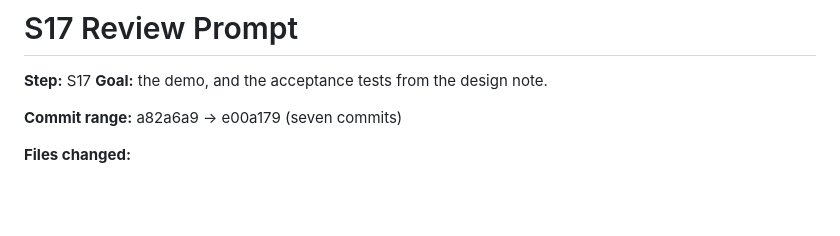
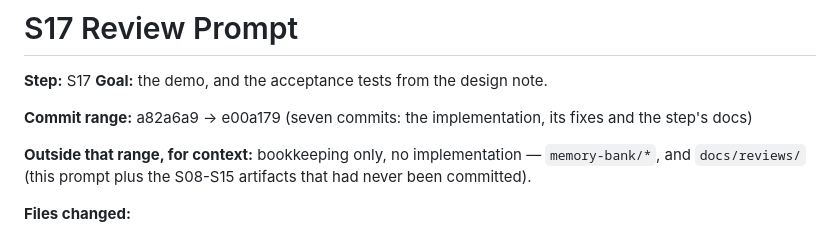
Before and after one commit to vjkancherla/k8s-just-in-time-infra, a Markdown page: docs/reviews/S17-review-prompt.md, the part around the change. Drawn GitHub-style; blank space fills up the shorter version.

Commit message:
docs(review): pin the S17 prompt's range to the implementation commits
A file cannot name the commit that contains it, so the range ends at e00a179
(the last implementation and docs commit) and the bookkeeping commits are
called out separately as carrying no implementation. This mirrors the S16
prompt, whose range also stopped at the step's own work.

```diff
--- a/docs/reviews/S17-review-prompt.md
+++ b/docs/reviews/S17-review-prompt.md
@@ -3,7 +3,10 @@
 **Step:** S17
 **Goal:** the demo, and the acceptance tests from the design note.
 
-**Commit range:** a82a6a9 → e00a179 (seven commits)
+**Commit range:** a82a6a9 → e00a179 (seven commits: the implementation, its fixes and the step's docs)
+
+**Outside that range, for context:** bookkeeping only, no implementation — `memory-bank/*`, and
+`docs/reviews/` (this prompt plus the S08-S15 artifacts that had never been committed).
 
 **Files changed:**
 - jit-controller/main.py (namespace_lock; release_block released once; Service re-stated on 409;
```
